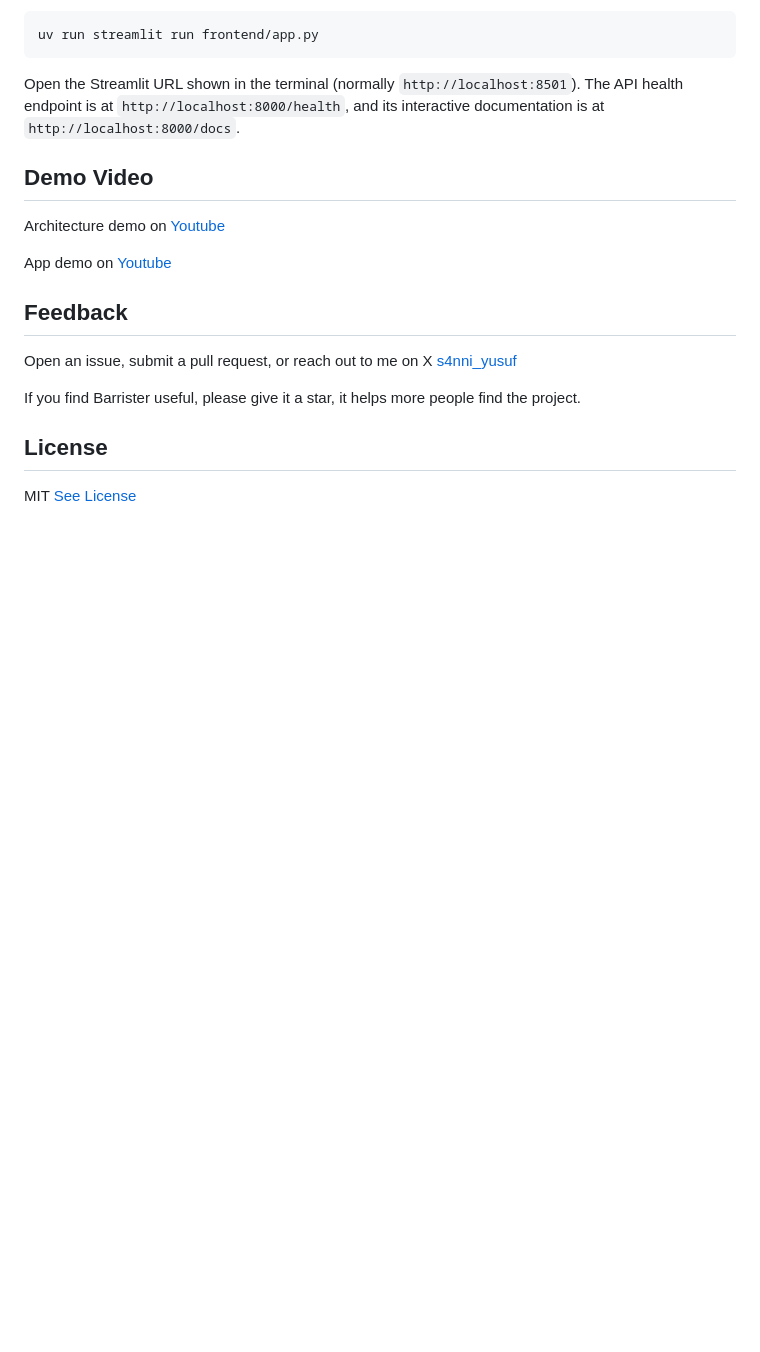
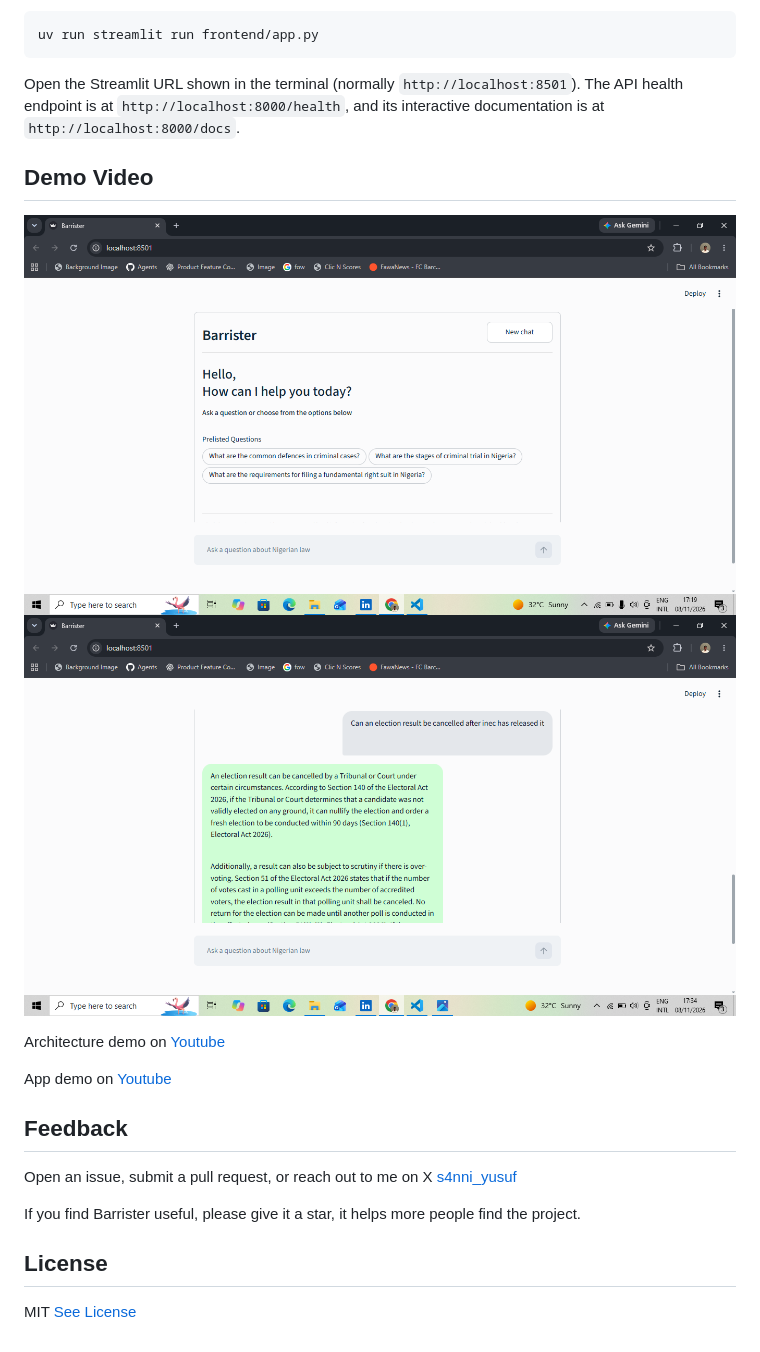
Before and after one commit to s4nniyusuf/Barrister, a Markdown page: README.md, the part around the change. Drawn GitHub-style; pictures changed too: assets/demo image 1.png (added), assets/demo image 2.png (added); blank space fills up the shorter version.

Commit message:
Add demo screenshots to README

```diff
--- a/README.md
+++ b/README.md
@@ -196,6 +196,10 @@ uv run streamlit run frontend/app.py
 Open the Streamlit URL shown in the terminal (normally `http://localhost:8501`). The API health endpoint is at `http://localhost:8000/health`, and its interactive documentation is at `http://localhost:8000/docs`.
 
 ## Demo Video
+
+![Barrister chat interface, welcome screen](./assets/demo%20image%201.png)
+![Barrister chat interface, conversation](./assets/demo%20image%202.png)
+
 Architecture demo on [Youtube](https://youtu.be/4KJ8h2iLLhI)
 
 App demo on [Youtube](https://youtu.be/HSC8gV7k9KY)
```
